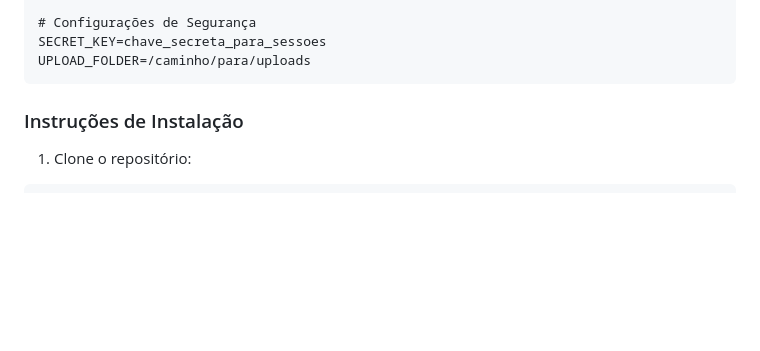
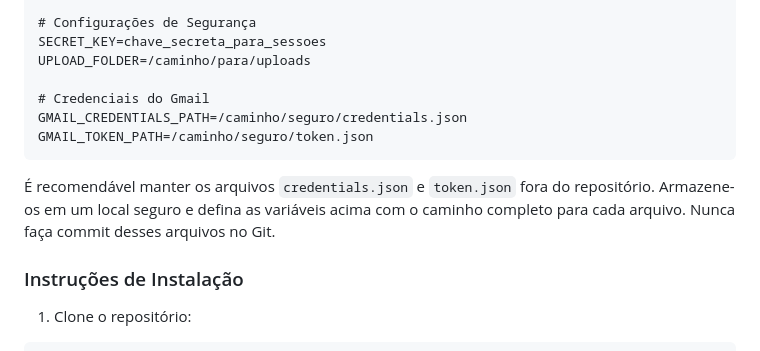
Before and after one commit to 2012nathan/clinica_system, a Markdown page: deployment_guide.md, the part around the change. GitHub-like rendering; blank space fills up the shorter version.

Commit message:
docs: add gmail credential storage instructions

````diff
--- a/deployment_guide.md
+++ b/deployment_guide.md
@@ -50,7 +50,15 @@ SHOSP_API_TOKEN=seu_token_api_shosp
 # Configurações de Segurança
 SECRET_KEY=chave_secreta_para_sessoes
 UPLOAD_FOLDER=/caminho/para/uploads
+
+# Credenciais do Gmail
+GMAIL_CREDENTIALS_PATH=/caminho/seguro/credentials.json
+GMAIL_TOKEN_PATH=/caminho/seguro/token.json
 ```
+
+É recomendável manter os arquivos `credentials.json` e `token.json` fora do
+repositório. Armazene-os em um local seguro e defina as variáveis acima com o
+caminho completo para cada arquivo. Nunca faça commit desses arquivos no Git.
 
 ### Instruções de Instalação
 
````
